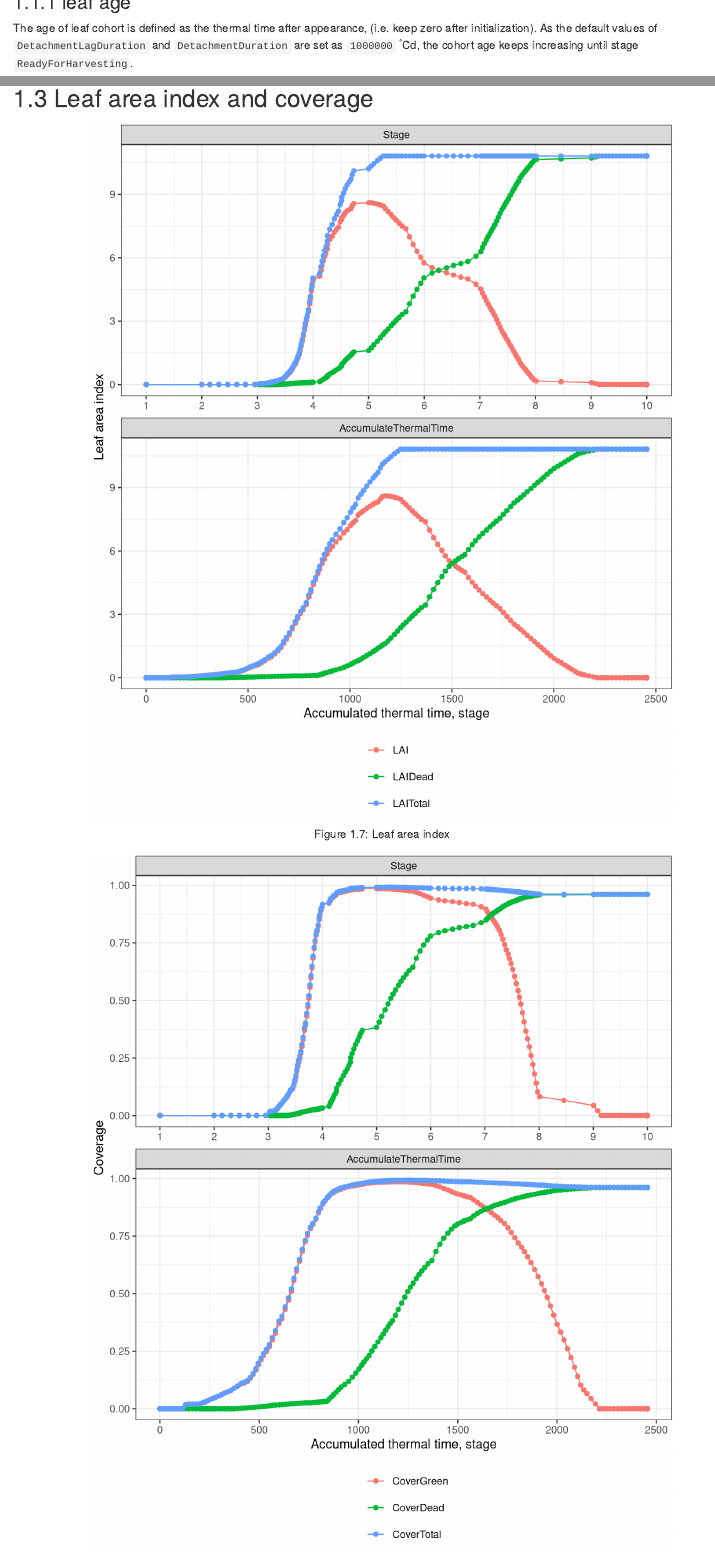
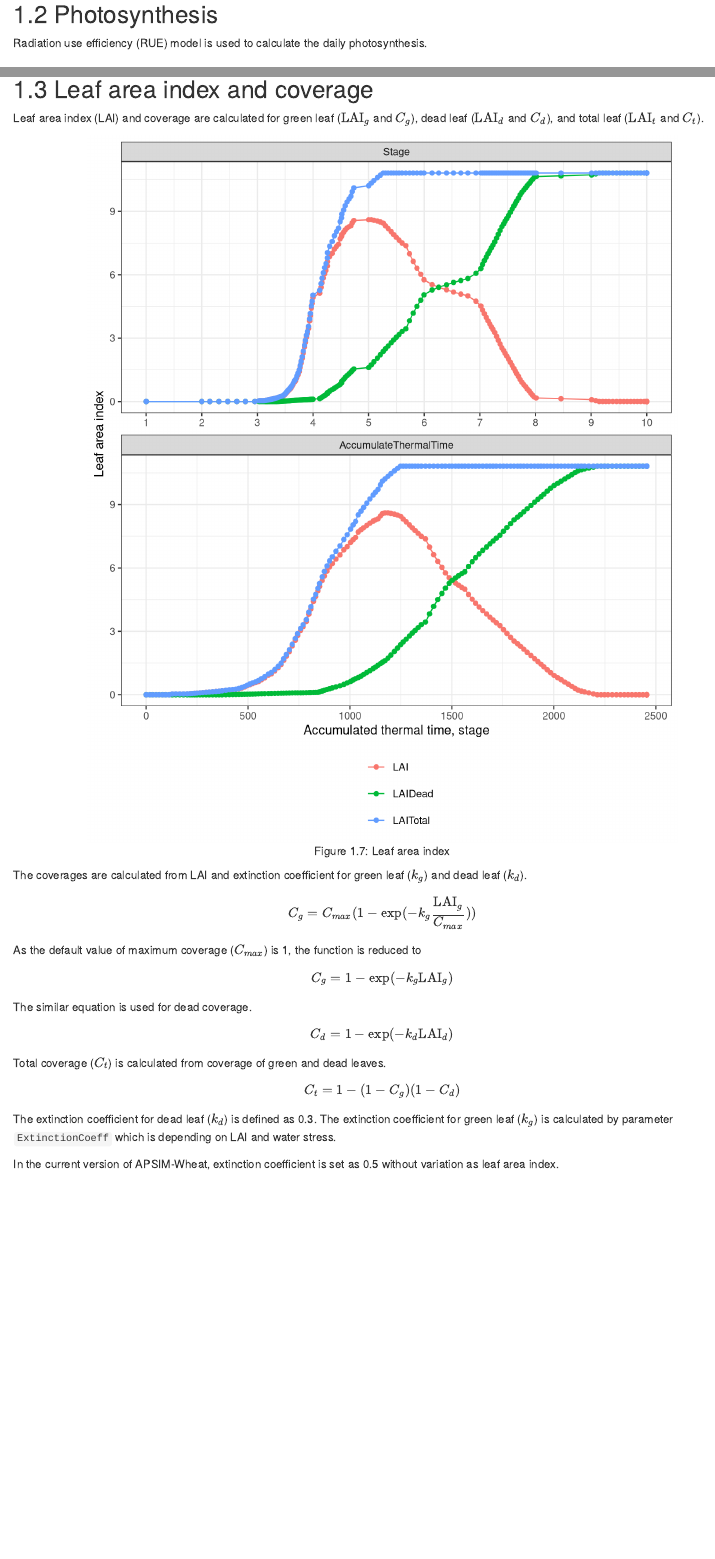
Before and after one commit to josh-jackson/APSIM-Wheat-Doc, an R Markdown document (leaf.Rmd): the page in a window 1100 px wide, from 860 px down before the commit and from 6280 px down after it, and a second part further down, joined at a grey line. Rendered offline with R 4.5, knitr and Pandoc, with nearby package versions; drawn as R Markdown's standard HTML page in place of the format the file asks for; some code elsewhere in the file could not run offline.

Commit message:
Add more figure for leaf module

````diff
--- a/leaf.Rmd
+++ b/leaf.Rmd
@@ -173,16 +171,19 @@ y_cols <- c(
 
 plot_report(df, x_var, y_cols, x_lab = x_lab,
             y_lab = 'Leaf number')
-
-
 ```
 </div>
 
 
 ## Photosynthesis
 
+Radiation use efficiency (RUE) model is used to calculate the daily photosynthesis.
 
 ## Leaf area index and coverage
+
+Leaf area index (LAI) and coverage are calculated for green leaf ($\text{LAI}_{g}$ and $C_g$), dead leaf ($\text{LAI}_{d}$ and $C_d$), and total leaf ($\text{LAI}_{t}$ and $C_t$).
+
+
 
 <div class="fig-output">
 ```{r leaf-lai, fig.cap='Leaf area index'}
@@ -196,3 +197,28 @@ plot_report(df, x_var, y_cols, x_lab = x_lab, y_lab = 'Leaf area index')
 </div>
 
 
+The coverages are calculated from LAI and extinction coefficient for green leaf ($k_{g}$) and dead leaf ($k_{d}$).
+
+$$
+C_{g}=C_{max}(1-\exp(-k_{g}\frac{\text{LAI}_{g}}{C_{max}}))
+$$
+
+As the default value of maximum coverage ($C_{max}$) is 1, the function is reduced to
+$$
+C_{g}=1-\exp(-k_{g}\text{LAI}_{g})
+$$
+
+The similar equation is used for dead coverage.
+
+$$
+C_{d}=1-\exp(-k_{d}\text{LAI}_{d})
+$$
+
+Total coverage ($C_t$) is calculated from coverage of green and dead leaves.
+$$
+    C_{t} = 1 - (1 - C_{g})(1 - C_{d})
+$$
+
+The extinction coefficient for dead leaf ($k_{d}$) is defined as 0.3. The extinction coefficient for green leaf ($k_{g}$) is calculated by parameter `ExtinctionCoeff` which is depending on LAI and water stress.
+
+In the current version of APSIM-Wheat, extinction coefficient is set as 0.5 without variation as leaf area index.
````
Also changed, not shown: leaf.Rmd (27 more changed lines), 2 other files.
